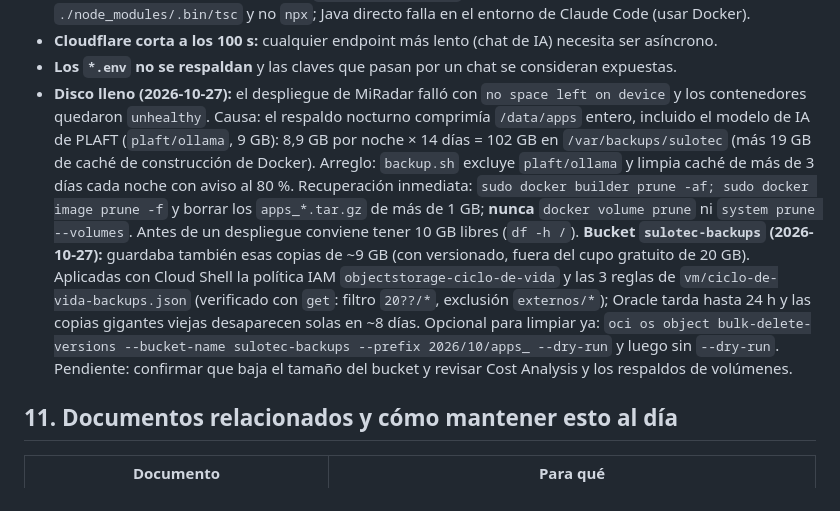
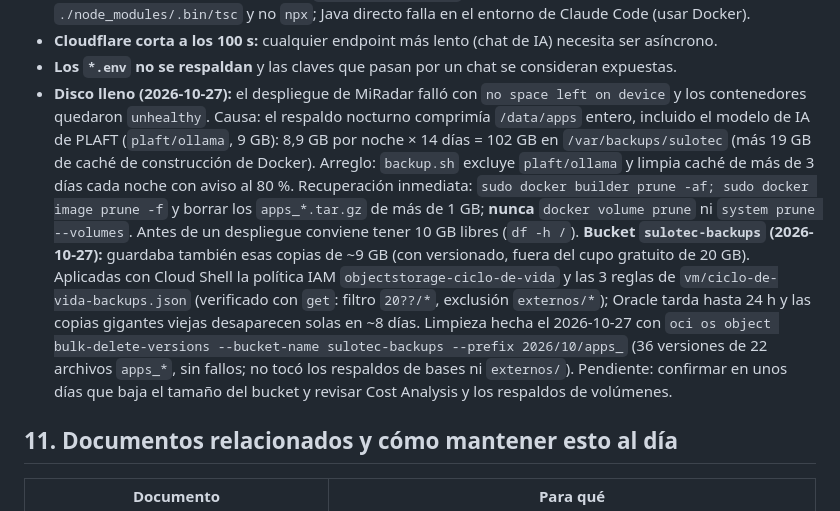
Before and after one commit to Sulotec/Sulotec-infra, a Markdown page: CONTEXTO-PARA-OTRO-CHAT.md, the part around the change. Drawn GitHub-style.

Commit message:
Contexto: limpieza de los apps_ viejos del bucket de respaldos hecha

```diff
--- a/CONTEXTO-PARA-OTRO-CHAT.md
+++ b/CONTEXTO-PARA-OTRO-CHAT.md
@@ -381,7 +381,7 @@ sudo rm -rf /tmp/sulotec-infra && sudo git clone --depth 1 https://github.com/Su
 - **En la laptop de trabajo (Windows):** `MSYS_NO_PATHCONV=1` con Docker y rutas en Git Bash; usar `./node_modules/.bin/tsc` y no `npx`; Java directo falla en el entorno de Claude Code (usar Docker).
 - **Cloudflare corta a los 100 s:** cualquier endpoint más lento (chat de IA) necesita ser asíncrono.
 - **Los `*.env` no se respaldan** y las claves que pasan por un chat se consideran expuestas.
-- **Disco lleno (2026-10-27):** el despliegue de MiRadar falló con `no space left on device` y los contenedores quedaron `unhealthy`. Causa: el respaldo nocturno comprimía `/data/apps` entero, incluido el modelo de IA de PLAFT (`plaft/ollama`, 9 GB): 8,9 GB por noche × 14 días = 102 GB en `/var/backups/sulotec` (más 19 GB de caché de construcción de Docker). Arreglo: `backup.sh` excluye `plaft/ollama` y limpia caché de más de 3 días cada noche con aviso al 80 %. Recuperación inmediata: `sudo docker builder prune -af; sudo docker image prune -f` y borrar los `apps_*.tar.gz` de más de 1 GB; **nunca** `docker volume prune` ni `system prune --volumes`. Antes de un despliegue conviene tener 10 GB libres (`df -h /`). **Bucket `sulotec-backups` (2026-10-27):** guardaba también esas copias de ~9 GB (con versionado, fuera del cupo gratuito de 20 GB). Aplicadas con Cloud Shell la política IAM `objectstorage-ciclo-de-vida` y las 3 reglas de `vm/ciclo-de-vida-backups.json` (verificado con `get`: filtro `20??/*`, exclusión `externos/*`); Oracle tarda hasta 24 h y las copias gigantes viejas desaparecen solas en ~8 días. Opcional para limpiar ya: `oci os object bulk-delete-versions --bucket-name sulotec-backups --prefix 2026/10/apps_ --dry-run` y luego sin `--dry-run`. Pendiente: confirmar que baja el tamaño del bucket y revisar Cost Analysis y los respaldos de volúmenes.
+- **Disco lleno (2026-10-27):** el despliegue de MiRadar falló con `no space left on device` y los contenedores quedaron `unhealthy`. Causa: el respaldo nocturno comprimía `/data/apps` entero, incluido el modelo de IA de PLAFT (`plaft/ollama`, 9 GB): 8,9 GB por noche × 14 días = 102 GB en `/var/backups/sulotec` (más 19 GB de caché de construcción de Docker). Arreglo: `backup.sh` excluye `plaft/ollama` y limpia caché de más de 3 días cada noche con aviso al 80 %. Recuperación inmediata: `sudo docker builder prune -af; sudo docker image prune -f` y borrar los `apps_*.tar.gz` de más de 1 GB; **nunca** `docker volume prune` ni `system prune --volumes`. Antes de un despliegue conviene tener 10 GB libres (`df -h /`). **Bucket `sulotec-backups` (2026-10-27):** guardaba también esas copias de ~9 GB (con versionado, fuera del cupo gratuito de 20 GB). Aplicadas con Cloud Shell la política IAM `objectstorage-ciclo-de-vida` y las 3 reglas de `vm/ciclo-de-vida-backups.json` (verificado con `get`: filtro `20??/*`, exclusión `externos/*`); Oracle tarda hasta 24 h y las copias gigantes viejas desaparecen solas en ~8 días. Limpieza hecha el 2026-10-27 con `oci os object bulk-delete-versions --bucket-name sulotec-backups --prefix 2026/10/apps_` (36 versiones de 22 archivos `apps_*`, sin fallos; no tocó los respaldos de bases ni `externos/`). Pendiente: confirmar en unos días que baja el tamaño del bucket y revisar Cost Analysis y los respaldos de volúmenes.
 
 ## 11. Documentos relacionados y cómo mantener esto al día
 
```
